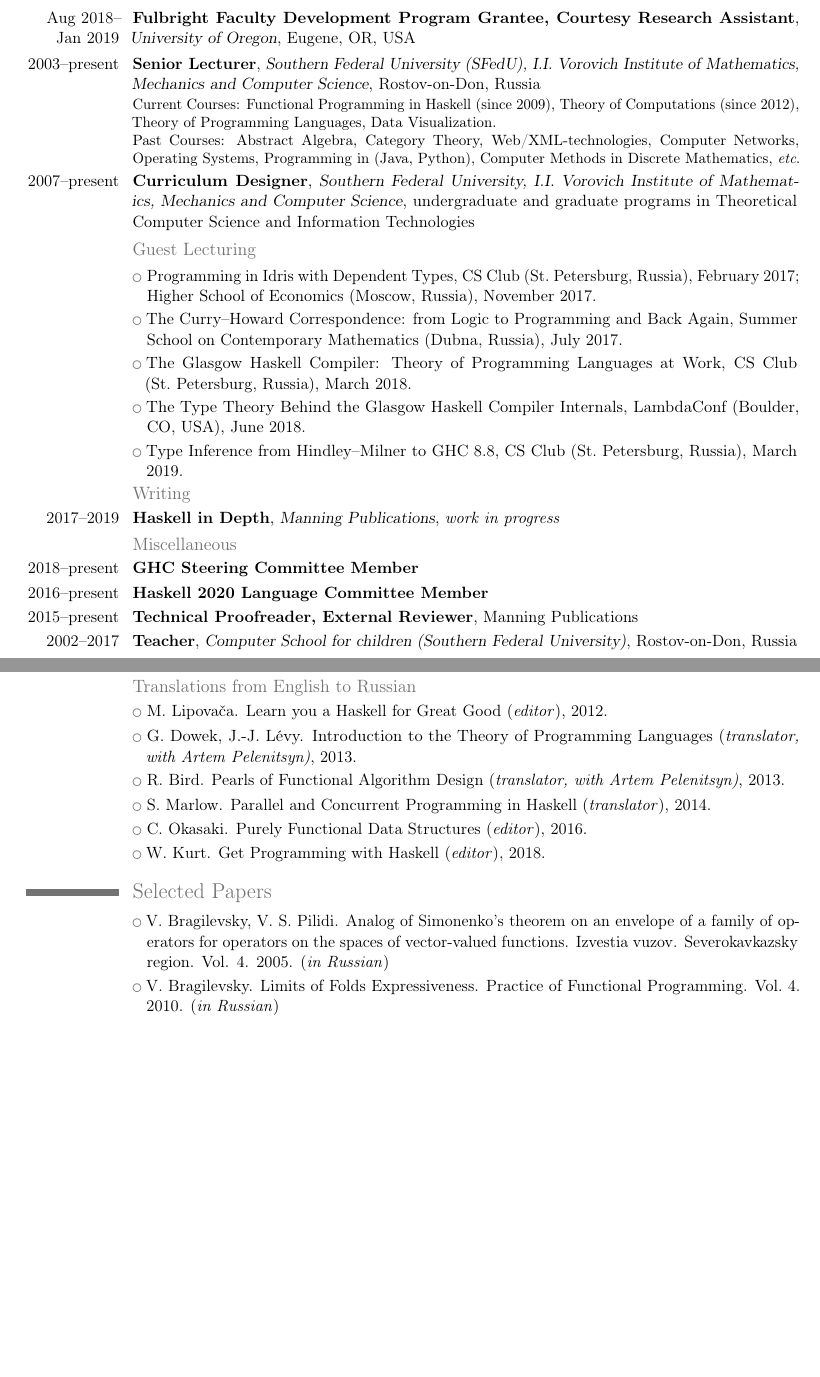
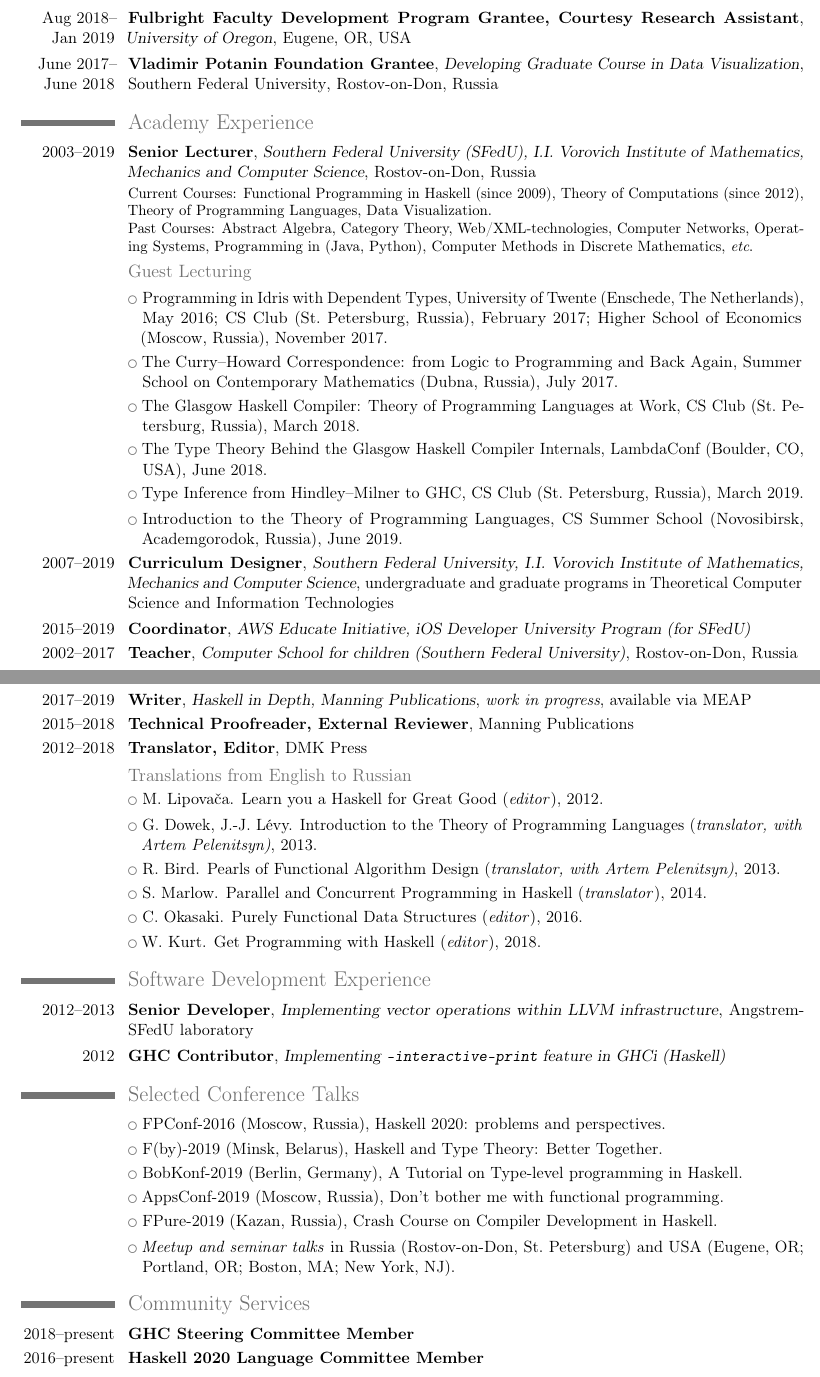
Before and after one commit to bravit/cv, a LaTeX CV (CV-bragilevsky.tex): two parts of pages 1 and 2 of 2, joined at a grey line, cut so that both start at the same text, the shorter picture padded with empty space. Compiled offline with pdfLaTeX.

Commit message:
update June 2019

```diff
--- a/CV-bragilevsky.tex
+++ b/CV-bragilevsky.tex
@@ -5,7 +5,7 @@
 \usepackage[utf8]{inputenc}                   % replace by the encoding you are using
 
 % adjust the page margins
-\usepackage[scale=0.87]{geometry}
+\usepackage[scale=0.88]{geometry}
 %\setlength{\hintscolumnwidth}{3cm}						% if you want to change the width of the column with the dates
 %\AtBeginDocument{\setlength{\maketitlenamewidth}{6cm}}  % only for the classic theme, if you want to change the width of your name placeholder (to leave more space for your address details
 \AtBeginDocument{\recomputelengths}                     % required when changes are made to page layout lengths
@@ -15,8 +15,9 @@
 \familyname{Bragilevsky}
 \title{Curriculum Vitae}
 \email{vit.bragilevsky@gmail.com}
+\social[twitter]{\_bravit}
 \social[twitter]{VBragilevsky}
-\homepage{https://www.youtube.com/bravit111}
+\homepage{www.youtube.com/bravit111}
 
 
 %\nopagenumbers{}                             % uncomment to suppress automatic page numbering for CVs longer than one page
@@ -57,34 +58,31 @@
 % The statements of the paper are demonstrated for the case of singular integral
 % operators with continuous operator-valued coefficients.}
 
-\section{Experience}
+\section{Academy Awards}
+\cventry{Aug~2018-- Jan~2019}{Fulbright Faculty Development Program Grantee, Courtesy Research Assistant}{University of Oregon}{Eugene, OR}{USA}{}
+\cventry{June~2017-- June~2018}{Vladimir Potanin Foundation Grantee}{Developing Graduate Course in Data Vi\-sua\-li\-zation}{Southern Federal University}{Rostov-on-Don, Russia}{}
+
+\section{Academy Experience}
 %\subsection{Academy}
-\cventry{Aug~2018-- Jan~2019}{Fulbright Faculty Development Program Grantee, Courtesy Research Assistant}{University of Oregon}{Eugene, OR}{USA}{}
-\cventry{2003--present}{Senior Lecturer}{Southern Federal University (SFedU), I.I. Vorovich Institute of Mathematics, Mechanics and Computer Science}{Rostov-on-Don}{Russia}
+\cventry{2003--2019}{Senior Lecturer}{Southern Federal University (SFedU), I.I. Vorovich Institute of Mathematics, Mechanics and Computer Science}{Rostov-on-Don}{Russia}
 {Current Courses: Functional Programming in Haskell (since 2009), Theory of Computations (since 2012), Theory of Programming Languages, Data Visualization.\\
 Past Courses: Abstract Algebra, Category Theory, Web/XML-technologies, Computer Networks, Operating Systems, Programming in (Java, Python), Computer Methods in Discrete Mathematics, \emph{etc}.}
-\cventry{2007--present}{Curriculum Designer}{Southern Federal University, I.I. Vorovich Institute of Mathematics, Mechanics and Computer Science}{undergraduate and graduate programs in Theoretical Computer Science and Information Technologies}{}{}{}
-
 \subsection{Guest Lecturing}
-\cvlistitem{Programming in Idris with Dependent Types, CS Club (St.~Petersburg, Russia), February~2017;
-Higher School of Economics (Moscow, Russia), November 2017.}
+\cvlistitem{Programming in Idris with Dependent Types, University of Twente (Enschede, The Netherlands), May~2016; CS Club (St.~Petersburg, Russia), February~2017; Higher School of Economics (Moscow, Russia), November 2017.}
 \cvlistitem{The Curry--Howard Correspondence: from Logic to Programming and Back Again, Summer School on Contemporary Mathematics (Dubna, Russia), July 2017.}
 \cvlistitem{The Glasgow Haskell Compiler: Theory of Programming Languages at Work, CS Club (St.~Petersburg, Russia), March 2018.}
 \cvlistitem{The Type Theory Behind the Glasgow Haskell Compiler Internals, LambdaConf (Boulder, CO, USA), June 2018.}
-\cvlistitem{Type Inference from Hindley--Milner to GHC 8.8, CS Club (St.~Petersburg, Russia), March 2019.}
+\cvlistitem{Type Inference from Hindley--Milner to GHC, CS Club (St.~Petersburg, Russia), March~2019.}
+\cvlistitem{Introduction to the Theory of Programming Languages, CS Summer School (Novosibirsk, Academgorodok, Russia), June 2019.}
 
-\subsection{Writing}
-\cventry{2017--2019}{Haskell in Depth}{Manning Publications}{\emph{work in progress}}{}{}
-
-\subsection{Miscellaneous}
-\cventry{2018--present}{GHC Steering Committee Member}{}{}{}{}
-\cventry{2016--present}{Haskell 2020 Language Committee Member}{}{}{}{}
-\cventry{2015--present}{Technical Proofreader, External Reviewer}{}{Manning Publications}{}{}{}
-% \cventry{2015--present}{Coordinator}{AWS Educate Initiative, iOS Developer University Program  (for SFedU)}{}{}{}
+\cventry{2007--2019}{Curriculum Designer}{Southern Federal University, I.I. Vorovich Institute of Mathematics, Mechanics and Computer Science}{undergraduate and graduate programs in Theoretical Computer Science and Information Technologies}{}{}{}
+\cventry{2015--2019}{Coordinator}{AWS Educate Initiative, iOS Developer University Program  (for SFedU)}{}{}{}
 \cventry{2002--2017}{Teacher}{Computer School for children (Southern Federal University)}{Rostov-on-Don}{Russia}{}
 
-
-
+\section{Writing and Publishing}
+\cventry{2017--2019}{Writer}{Haskell in Depth, Manning Publications}{\emph{work in progress}, available via MEAP}{}{}
+\cventry{2015--2018}{Technical Proofreader, External Reviewer}{}{Manning Publications}{}{}{}
+\cventry{2012--2018}{Translator, Editor}{}{DMK Press}{}{}{}
 \subsection{Translations from English to Russian}
 \cvlistitem{M. Lipovača. Learn you a Haskell for Great Good (\emph{editor}), 2012.}
 \cvlistitem{G. Dowek, J.-J. Lévy. Introduction to the Theory of  Programming Languages (\emph{translator, with Artem Pelenitsyn)}, 2013.}
@@ -93,15 +91,29 @@
 \cvlistitem{C. Okasaki. Purely Functional Data Structures (\emph{editor}), 2016.}
 \cvlistitem{W. Kurt. Get Programming with Haskell (\emph{editor}), 2018.}
 
+\section{Software Development Experience}
+\cventry{2012--2013}{Senior Developer}{Implementing vector operations within LLVM infrastructure}{Angstrem-SFedU laboratory}{}{}
+\cventry{2012}{GHC Contributor}{Implementing \texttt{-interactive-print} feature in GHCi (Haskell)}{}{}{}
+
+\section{Selected Conference Talks}
+\cvlistitem{FPConf-2016 (Moscow, Russia), Haskell 2020: problems and perspectives.}
+\cvlistitem{F(by)-2019 (Minsk, Belarus), Haskell and Type Theory: Better Together.}
+\cvlistitem{BobKonf-2019 (Berlin, Germany), A Tutorial on Type-level programming in Haskell.}
+\cvlistitem{AppsConf-2019 (Moscow, Russia), Don't bother me with functional programming.}
+\cvlistitem{FPure-2019 (Kazan, Russia), Crash Course on Compiler Development in Haskell.}
+\cvlistitem{\emph{Meetup and seminar talks} in Russia (Rostov-on-Don, St.~Petersburg) and USA~(Eugene, OR; Portland, OR; Boston, MA; New York, NJ).}
+
+
+\section{Community Services}
+\cventry{2018--present}{GHC Steering Committee Member}{}{}{}{}
+\cventry{2016--present}{Haskell 2020 Language Committee Member}{}{}{}{}
 
 
 
-
-
-\section{Selected Papers}
-\cvlistitem{V. Bragilevsky, V. S. Pilidi. Analog of Simonenko's theorem on an envelope of a family of operators for operators on the spaces of vector-valued functions.
-Izvestia vuzov. Severokavkazsky region. Vol. 4. 2005. (\emph{in Russian})}
-\cvlistitem{V. Bragilevsky. Limits of Folds Expressiveness. Practice of Functional Programming. Vol.~4. 2010. (\emph{in Russian})}
+% \section{Selected Papers}
+% \cvlistitem{V. Bragilevsky, V. S. Pilidi. Analog of Simonenko's theorem on an envelope of a family of operators for operators on the spaces of vector-valued functions.
+% Izvestia vuzov. Severokavkazsky region. Vol. 4. 2005. (\emph{in Russian})}
+% \cvlistitem{V. Bragilevsky. Limits of Folds Expressiveness. Practice of Functional Programming. Vol.~4. 2010. (\emph{in Russian})}
 
 \section{Interests}
 \cvline{History}{\small Medieval Europe}
```
Also changed, not shown: CV-bragilevsky.pdf, CV-bragilevsky.tex (6 more changed lines).
